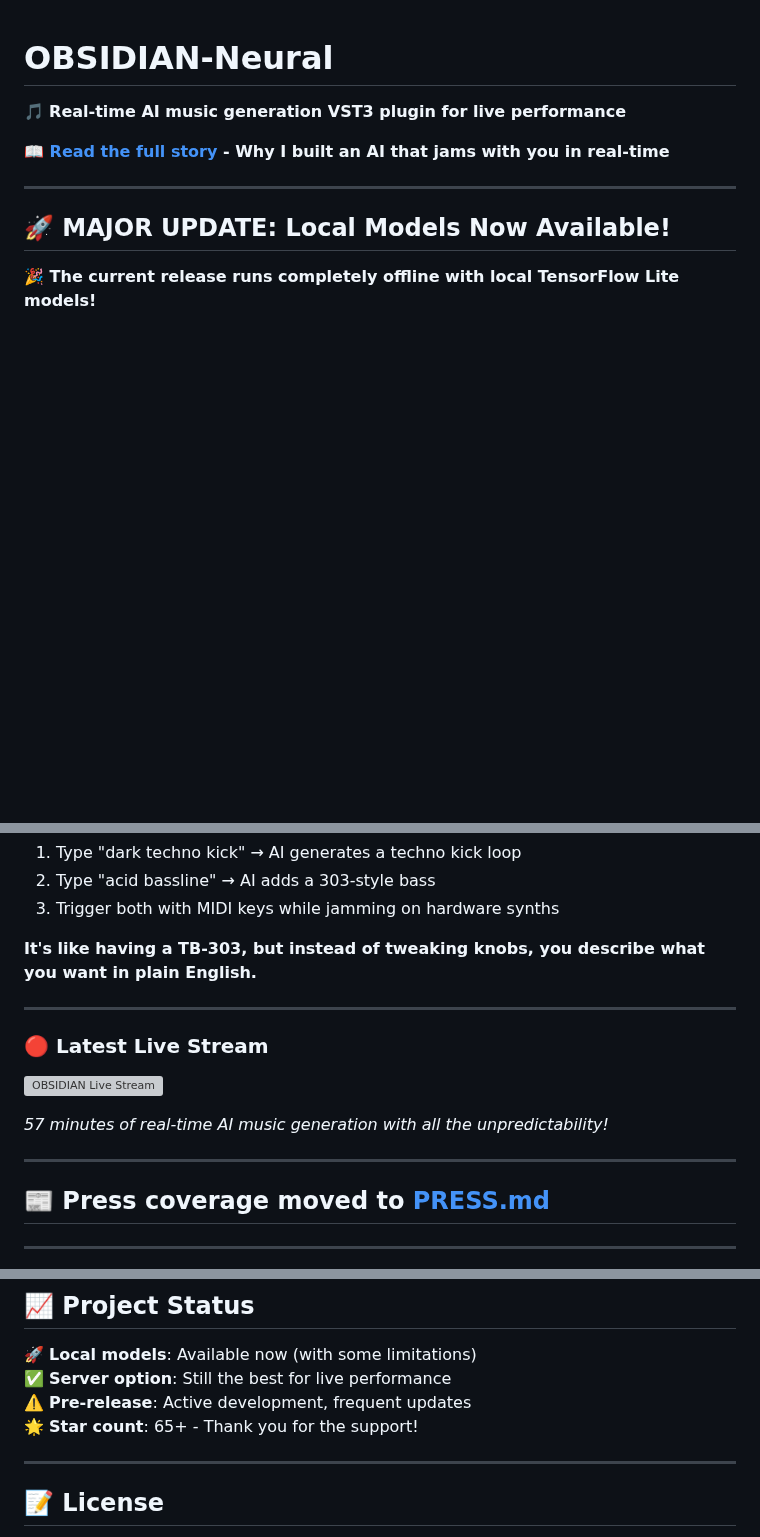
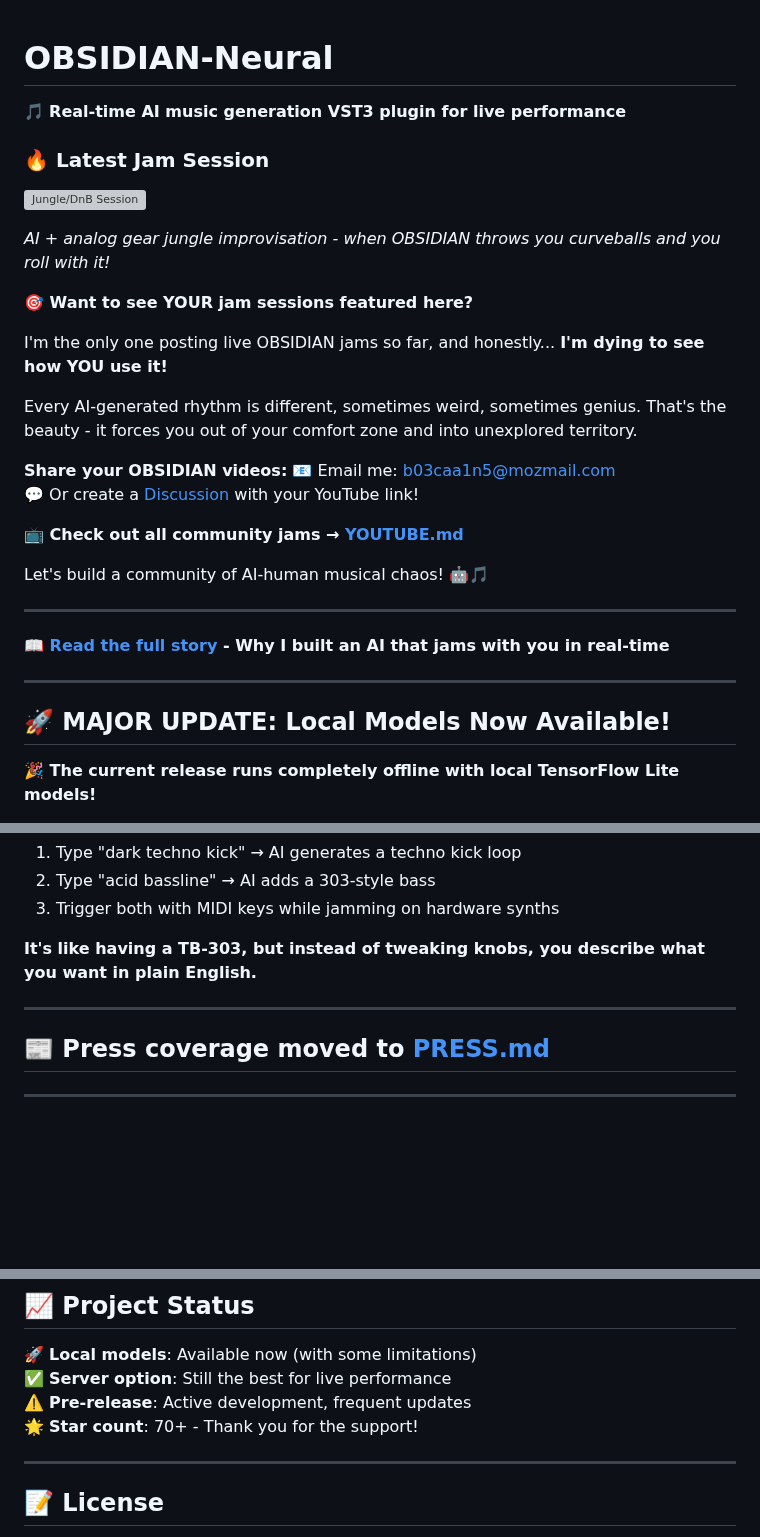
Before and after one commit to sp80808/ai-dj, a Markdown page: README.md, 3 parts joined by grey strips. GitHub-like rendering; blank space fills up the shorter version; grey boxes are pictures that could not be loaded.

```diff
--- a/README.md
+++ b/README.md
@@ -1,6 +1,28 @@
 # OBSIDIAN-Neural
 
 🎵 **Real-time AI music generation VST3 plugin for live performance**
+
+### 🔥 **Latest Jam Session**
+
+[![Jungle/DnB Session](https://img.youtube.com/vi/cFmRJIFUOCU/maxresdefault.jpg)](https://youtu.be/cFmRJIFUOCU)
+
+_AI + analog gear jungle improvisation - when OBSIDIAN throws you curveballs and you roll with it!_
+
+**🎯 Want to see YOUR jam sessions featured here?**
+
+I'm the only one posting live OBSIDIAN jams so far, and honestly... **I'm dying to see how YOU use it!**
+
+Every AI-generated rhythm is different, sometimes weird, sometimes genius. That's the beauty - it forces you out of your comfort zone and into unexplored territory.
+
+**Share your OBSIDIAN videos:**
+📧 Email me: b03caa1n5@mozmail.com
+💬 Or create a [Discussion](https://github.com/innermost47/ai-dj/discussions) with your YouTube link!
+
+**📺 Check out all community jams → [YOUTUBE.md](YOUTUBE.md)**
+
+Let's build a community of AI-human musical chaos! 🤖🎵
+
+---
 
 **📖 [Read the full story](https://medium.com/@innermost47/obsidian-neural-when-ai-becomes-your-jam-partner-5203726a3840) - Why I built an AI that jams with you in real-time**
 
@@ -188,14 +210,6 @@ The desktop shortcut launches a complete control panel with:
 
 ---
 
-### 🔴 Latest Live Stream
-
-[![OBSIDIAN Live Stream](https://img.youtube.com/vi/O5j6xa_9_0s/maxresdefault.jpg)](https://www.youtube.com/watch?v=O5j6xa_9_0s)
-
-_57 minutes of real-time AI music generation with all the unpredictability!_
-
----
-
 ## 📰 **Press coverage moved to [PRESS.md](PRESS.md)**
 
 ---
@@ -217,7 +231,7 @@ Include: DAW name/version, OS, steps to reproduce, expected vs actual behavior
 🚀 **Local models**: Available now (with some limitations)
 ✅ **Server option**: Still the best for live performance
 ⚠️ **Pre-release**: Active development, frequent updates
-🌟 **Star count**: 65+ - Thank you for the support!
+🌟 **Star count**: 70+ - Thank you for the support!
 
 ---
 
```
Also changed, not shown: YOUTUBE.md (added, +23 -0 lines).
